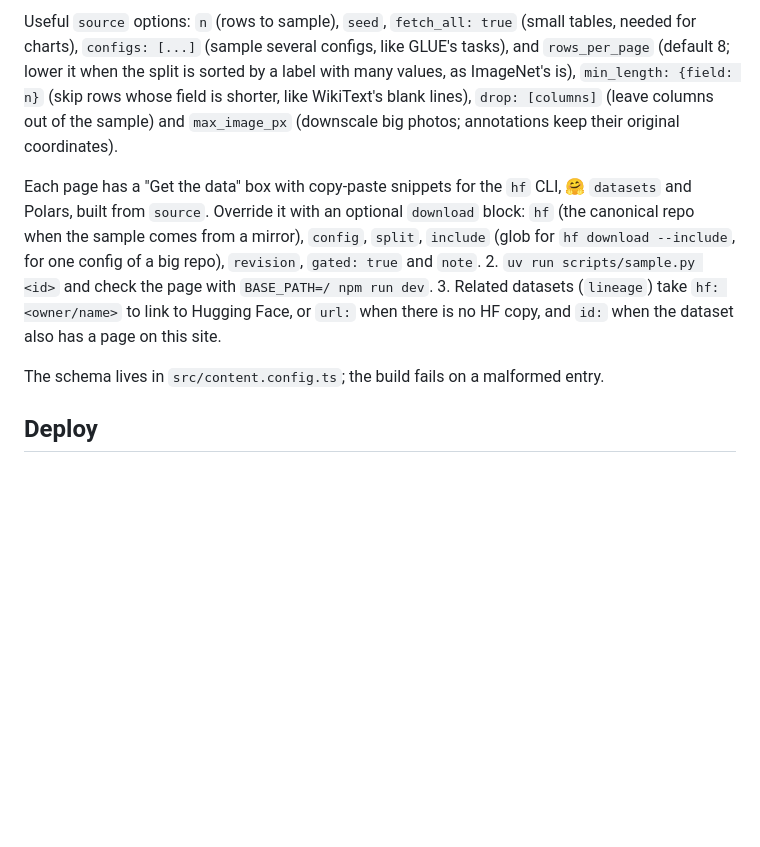
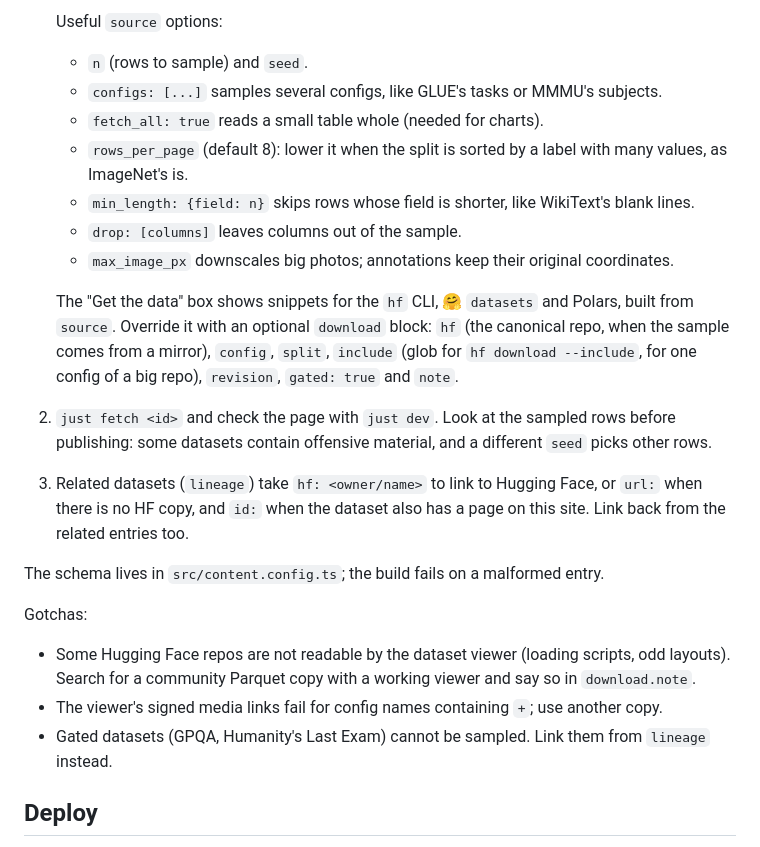
Before and after one commit to mralbu/ai-datasets, a Markdown page: README.md, the part around one of its changes. GitHub-like rendering; blank space fills up the shorter version.

```diff
--- a/README.md
+++ b/README.md
@@ -81,20 +96,31 @@ Without the worktree, `.samples/` is just a local cache and the first `npm run f
 
-   Useful `source` options: `n` (rows to sample), `seed`, `fetch_all: true` (small tables, needed for
-   charts), `configs: [...]` (sample several configs, like GLUE's tasks), and `rows_per_page`
-   (default 8; lower it when the split is sorted by a label with many values, as ImageNet's is),
-   `min_length: {field: n}` (skip rows whose field is shorter, like WikiText's blank lines),
-   `drop: [columns]` (leave columns out of the sample) and `max_image_px` (downscale big photos;
-   annotations keep their original coordinates).
+   Useful `source` options:
+   - `n` (rows to sample) and `seed`.
+   - `configs: [...]` samples several configs, like GLUE's tasks or MMMU's subjects.
+   - `fetch_all: true` reads a small table whole (needed for charts).
+   - `rows_per_page` (default 8): lower it when the split is sorted by a label with many values,
+     as ImageNet's is.
+   - `min_length: {field: n}` skips rows whose field is shorter, like WikiText's blank lines.
+   - `drop: [columns]` leaves columns out of the sample.
+   - `max_image_px` downscales big photos; annotations keep their original coordinates.
 
-   Each page has a "Get the data" box with copy-paste snippets for the `hf` CLI, 🤗 `datasets` and
-   Polars, built from `source`. Override it with an optional `download` block: `hf` (the canonical
-   repo when the sample comes from a mirror), `config`, `split`, `include` (glob for
-   `hf download --include`, for one config of a big repo), `revision`, `gated: true` and `note`.
-2. `uv run scripts/sample.py <id>` and check the page with `BASE_PATH=/ npm run dev`.
+   The "Get the data" box shows snippets for the `hf` CLI, 🤗 `datasets` and Polars, built from
+   `source`. Override it with an optional `download` block: `hf` (the canonical repo, when the sample
+   comes from a mirror), `config`, `split`, `include` (glob for `hf download --include`, for one config
+   of a big repo), `revision`, `gated: true` and `note`.
+2. `just fetch <id>` and check the page with `just dev`. Look at the sampled rows before publishing:
+   some datasets contain offensive material, and a different `seed` picks other rows.
 3. Related datasets (`lineage`) take `hf: <owner/name>` to link to Hugging Face, or `url:` when
-   there is no HF copy, and `id:` when the dataset also has a page on this site.
+   there is no HF copy, and `id:` when the dataset also has a page on this site. Link back from the
+   related entries too.
 
 The schema lives in `src/content.config.ts`; the build fails on a malformed entry.
+
+Gotchas:
+- Some Hugging Face repos are not readable by the dataset viewer (loading scripts, odd layouts).
+  Search for a community Parquet copy with a working viewer and say so in `download.note`.
+- The viewer's signed media links fail for config names containing `+`; use another copy.
+- Gated datasets (GPQA, Humanity's Last Exam) cannot be sampled. Link them from `lineage` instead.
 
 ## Deploy
 
```
Also changed, not shown: other parts of README.md (+45 -30 lines), docs/screenshot.png, 2 other files.
